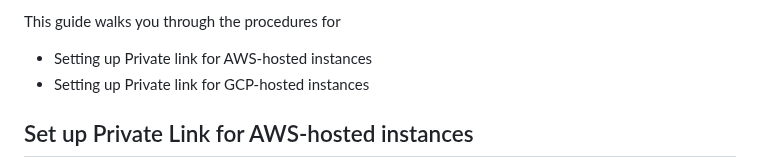
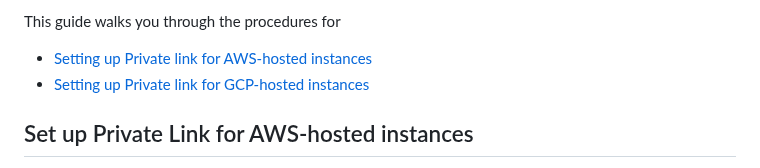
Before and after one commit to islasola/mockdoc, a Markdown page: docs/setup_private_link.md, the part around the change. Rendered like a GitHub page.

Commit message:
Edit setup_private_link.md
Signed-off-by: AnthonyTsu1984 <wenjia.tu@zilliz.com>

```diff
--- a/docs/setup_private_link.md
+++ b/docs/setup_private_link.md
@@ -10,8 +10,8 @@ To have your application clients privately access the database instances on Zill
 
 This guide walks you through the procedures for
 
-- Setting up Private link for AWS-hosted instances
-- Setting up Private link for GCP-hosted instances
+- [Setting up Private link for AWS-hosted instances](#set-up-private-link-for-aws-hosted-instances)
+- [Setting up Private link for GCP-hosted instances](#set-up-private-link-for-gcp-hosted-instances)
 
 ## Set up Private Link for AWS-hosted instances
 
```
